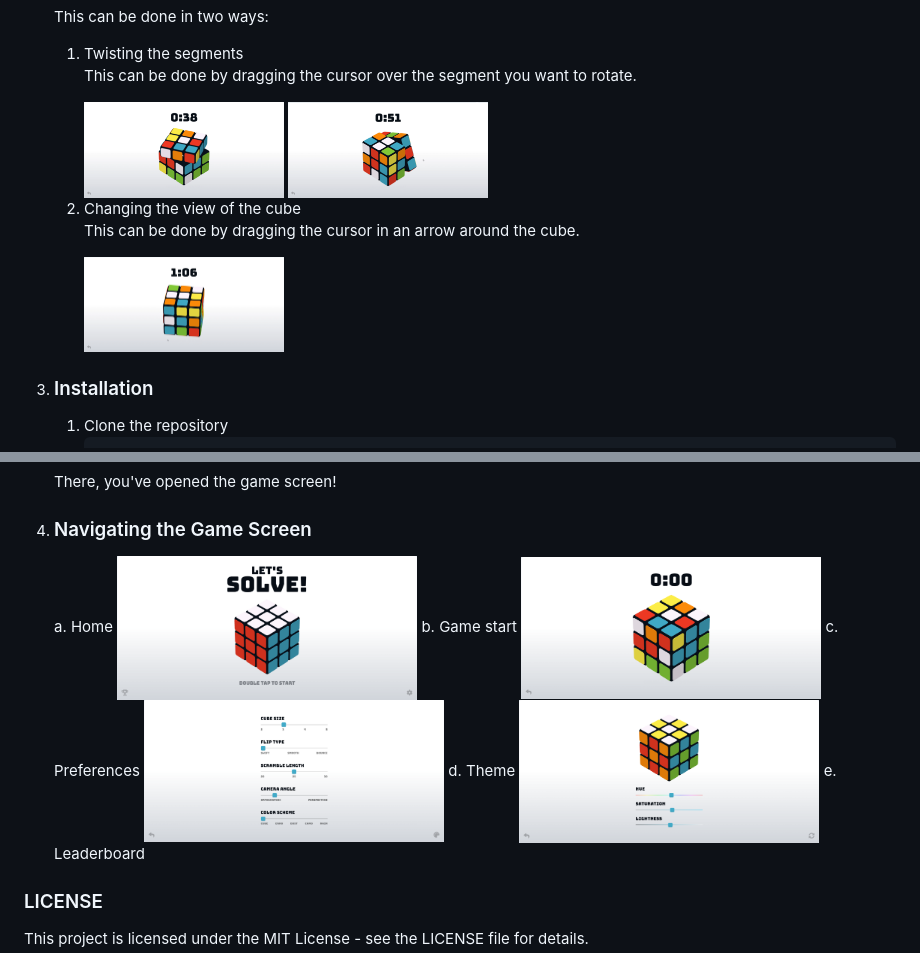
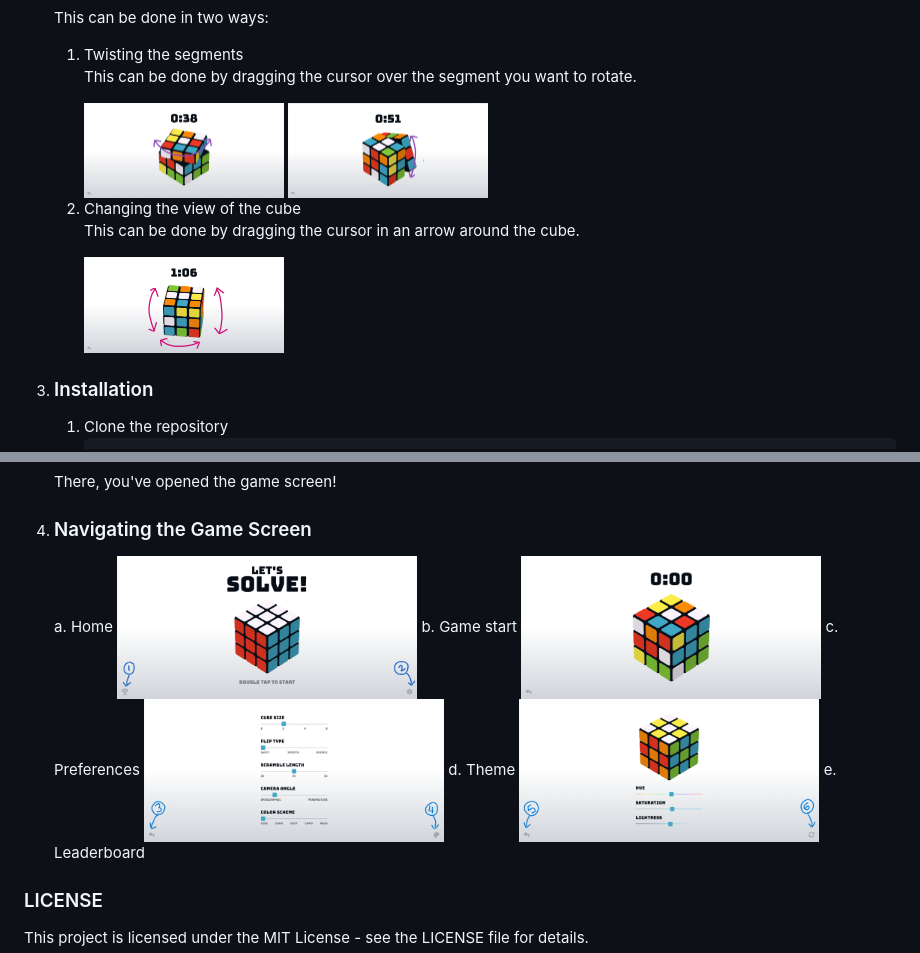
Before and after one commit to Dev-tanay/Rubik-Cube, a Markdown page: README.md, 2 parts joined by grey strips. GitHub-like rendering; pictures changed too: images/changeview.png, images/home1.png (added), images/preferences.png.

Commit message:
Update README.md - Draft 4

```diff
--- a/README.md
+++ b/README.md
@@ -42,7 +42,7 @@ cd Rubik-Cube
 <p>There, you've opened the game screen!</p>
 <li><h3>Navigating the Game Screen</h3></li>
 a. Home
-<img src="images/home.png" width="300">
+<img src="images/home1.png" width="300">
 b. Game start
 <img src="images/start.png" width="300">
 c. Preferences
```
